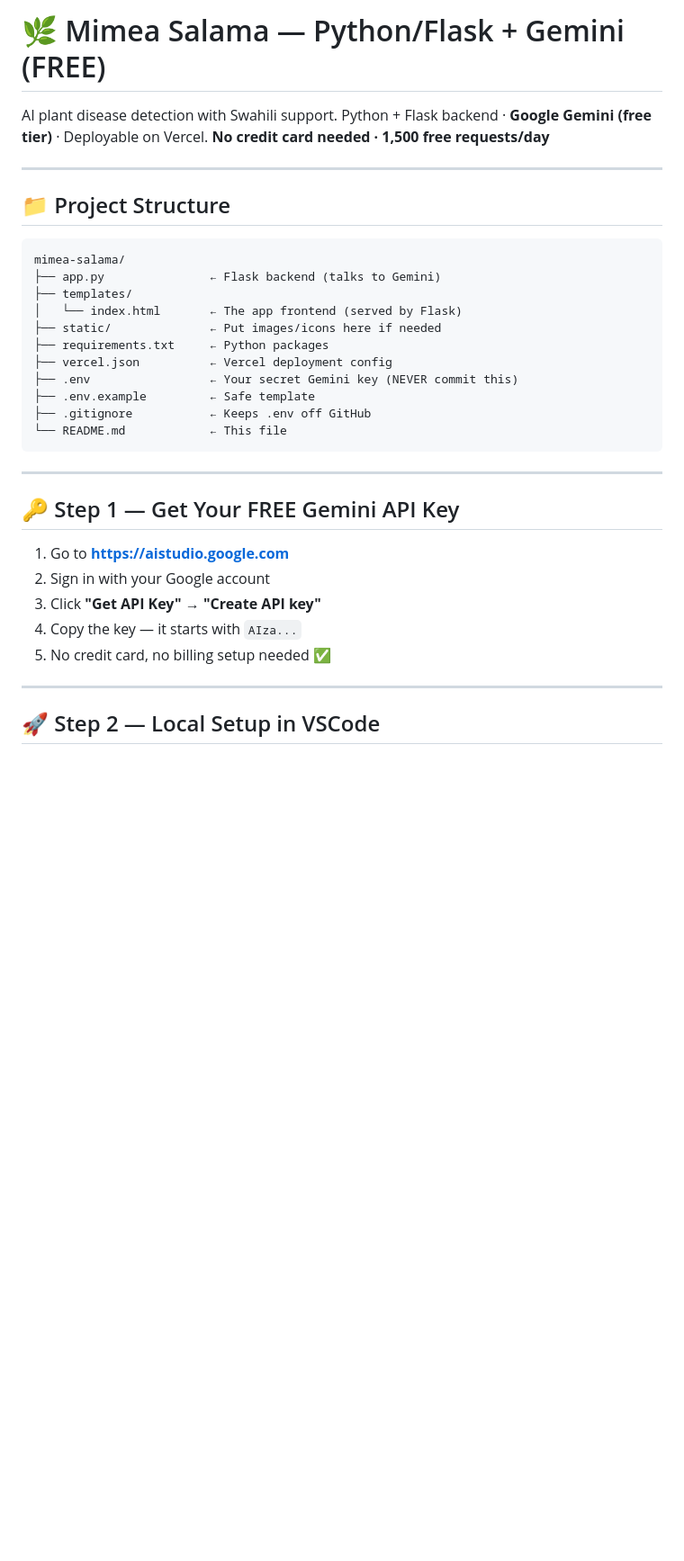
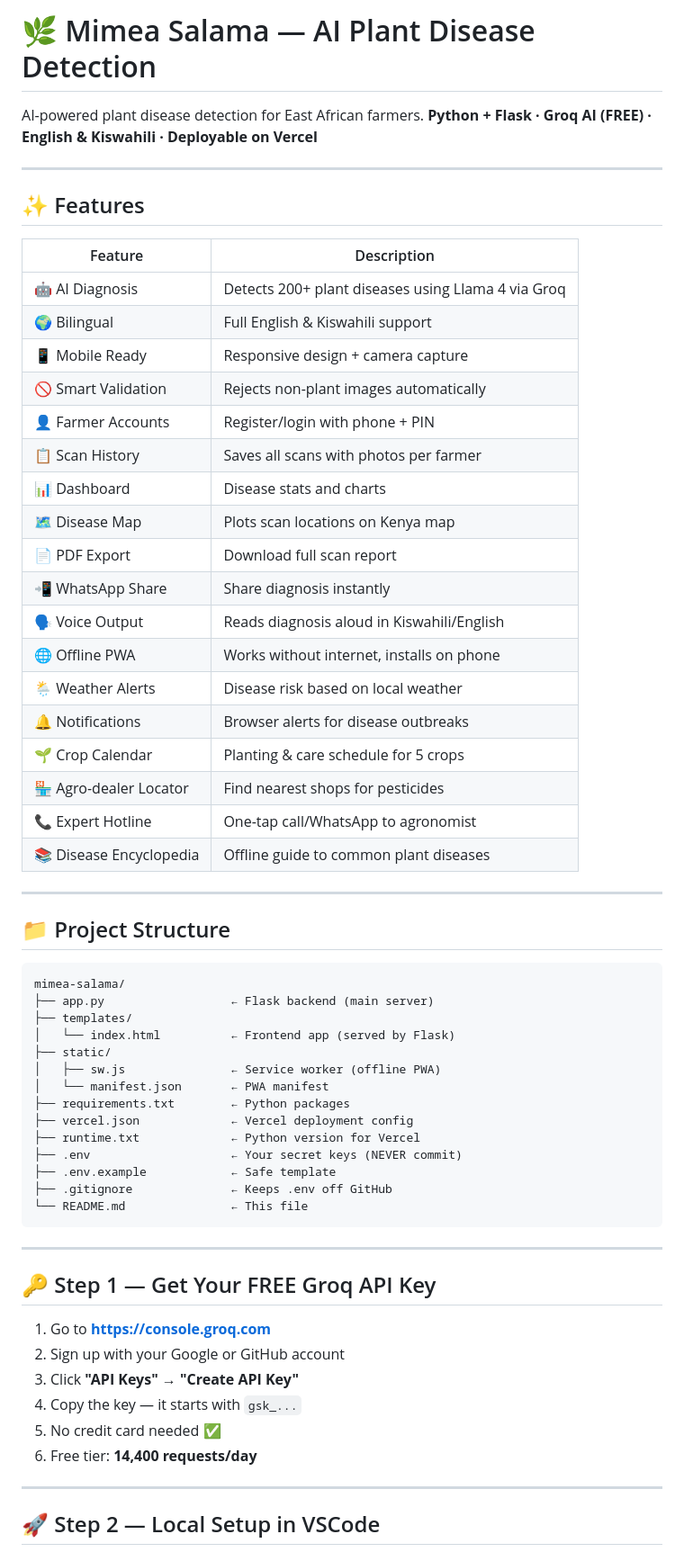
Before and after one commit to Hackxyl/mimea-salama, a Markdown page: README.md, the part around one of its changes. Shown at 90% size. Drawn GitHub-style; blank space fills up the shorter version.

Commit message:
commit changes all changes made on README.md

````diff
--- a/README.md
+++ b/README.md
@@ -1,36 +1,63 @@
-# 🌿 Mimea Salama — Python/Flask + Gemini (FREE)
+# 🌿 Mimea Salama — AI Plant Disease Detection
 
-AI plant disease detection with Swahili support.
-Python + Flask backend · **Google Gemini (free tier)** · Deployable on Vercel.
-**No credit card needed · 1,500 free requests/day**
+AI-powered plant disease detection for East African farmers.
+**Python + Flask · Groq AI (FREE) · English & Kiswahili · Deployable on Vercel**
+
+---
+
+## ✨ Features
+
+| Feature | Description |
+|---|---|
+| 🤖 AI Diagnosis | Detects 200+ plant diseases using Llama 4 via Groq |
+| 🌍 Bilingual | Full English & Kiswahili support |
+| 📱 Mobile Ready | Responsive design + camera capture |
+| 🚫 Smart Validation | Rejects non-plant images automatically |
+| 👤 Farmer Accounts | Register/login with phone + PIN |
+| 📋 Scan History | Saves all scans with photos per farmer |
+| 📊 Dashboard | Disease stats and charts |
+| 🗺️ Disease Map | Plots scan locations on Kenya map |
+| 📄 PDF Export | Download full scan report |
+| 📲 WhatsApp Share | Share diagnosis instantly |
+| 🗣️ Voice Output | Reads diagnosis aloud in Kiswahili/English |
+| 🌐 Offline PWA | Works without internet, installs on phone |
+| 🌦️ Weather Alerts | Disease risk based on local weather |
+| 🔔 Notifications | Browser alerts for disease outbreaks |
+| 🌱 Crop Calendar | Planting & care schedule for 5 crops |
+| 🏪 Agro-dealer Locator | Find nearest shops for pesticides |
+| 📞 Expert Hotline | One-tap call/WhatsApp to agronomist |
+| 📚 Disease Encyclopedia | Offline guide to common plant diseases |
 
 ---
 
 ## 📁 Project Structure
-
 ```
 mimea-salama/
-├── app.py               ← Flask backend (talks to Gemini)
+├── app.py                  ← Flask backend (main server)
 ├── templates/
-│   └── index.html       ← The app frontend (served by Flask)
-├── static/              ← Put images/icons here if needed
-├── requirements.txt     ← Python packages
-├── vercel.json          ← Vercel deployment config
-├── .env                 ← Your secret Gemini key (NEVER commit this)
-├── .env.example         ← Safe template
-├── .gitignore           ← Keeps .env off GitHub
-└── README.md            ← This file
+│   └── index.html          ← Frontend app (served by Flask)
+├── static/
+│   ├── sw.js               ← Service worker (offline PWA)
+│   └── manifest.json       ← PWA manifest
+├── requirements.txt        ← Python packages
+├── vercel.json             ← Vercel deployment config
+├── runtime.txt             ← Python version for Vercel
+├── .env                    ← Your secret keys (NEVER commit)
+├── .env.example            ← Safe template
+├── .gitignore              ← Keeps .env off GitHub
+└── README.md               ← This file
 ```
 
 ---
 
-## 🔑 Step 1 — Get Your FREE Gemini API Key
+## 🔑 Step 1 — Get Your FREE Groq API Key
 
-1. Go to **https://aistudio.google.com**
-2. Sign in with your Google account
-3. Click **"Get API Key"** → **"Create API key"**
-4. Copy the key — it starts with `AIza...`
-5. No credit card, no billing setup needed ✅
+1. Go to **https://console.groq.com**
+2. Sign up with your Google or GitHub account
+3. Click **"API Keys"** → **"Create API Key"**
+4. Copy the key — it starts with `gsk_...`
+5. No credit card needed ✅
+6. Free tier: **14,400 requests/day**
 
 ---
 
````
Also changed, not shown: other parts of README.md (+86 -45 lines).
